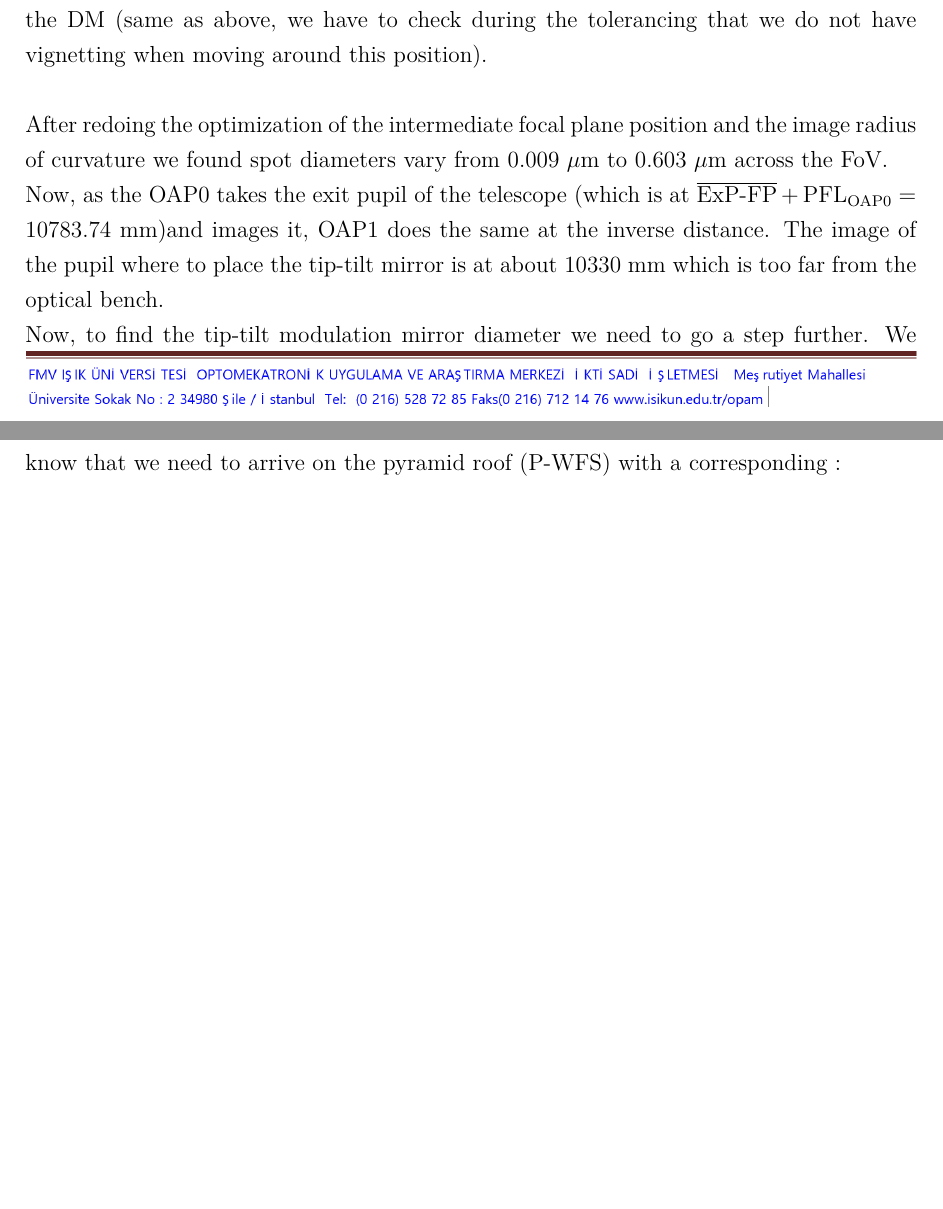
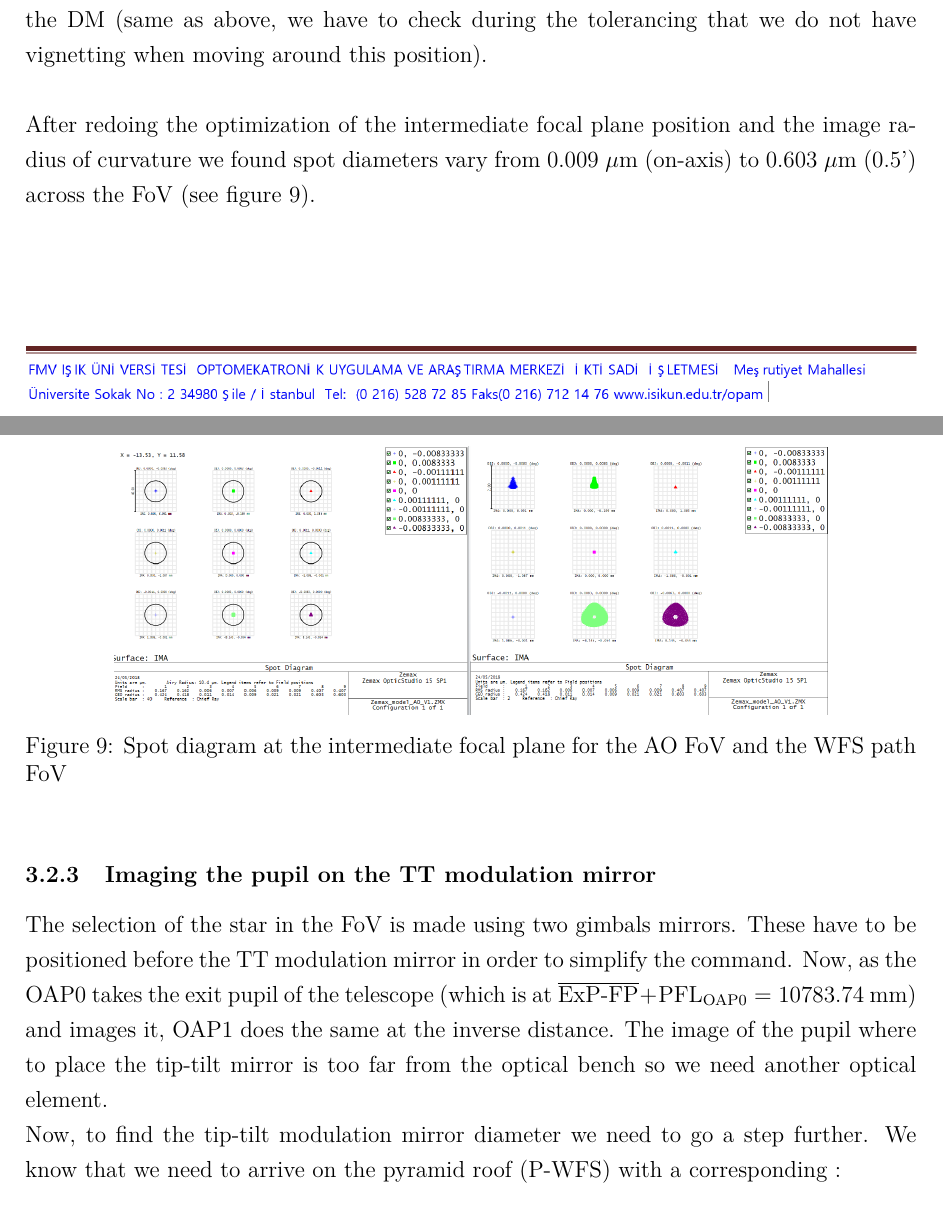
Before and after one commit to AudreyBouxin/AO_DESIGN, a LaTeX document (20180518_AO_design_report/20180518_AO_design_report.tex): two parts of pages 13 and 14 of 40 before the commit and two parts of pages 13 and 14 of 41 after it, joined at a grey line, cut so that both start at the same text, the shorter picture padded with empty space. Compiled offline with pdfLaTeX.

Commit message:
Design up to TT mod mirror
Report and Zemax up to the section concerning the TT modulation mirror.

Zemax design :
alpha OAP0/1 = 20°, fOAP0/1 = 445mm, fold mirror 1 angle = 20°@(-250+48.03)mm du DM, choix par tatonnement de la focale et la distance au Intermediate FP pour l'OAP2 afin d'obtrenir une pupille assez bien placée et d'environ 10mm de diamètre.
fOAP2 = 130mm, Distance IFP2OAP2 = 145mm

```diff
--- a/20180518_AO_design_report/20180518_AO_design_report.tex
+++ b/20180518_AO_design_report/20180518_AO_design_report.tex
@@ -237,12 +237,17 @@ We do not want the beam to go back in the field correction lens and we would lik
 \end{figure}
 Figure~\ref{fig:FP_2_intFP_FoldMirror} shows the new design with a folding mirror tilted at 20\degree. For more clarity we apply the real aperture size of the OAPs on layout 1. We can see on the footprint diagram that we can use two OAPs of 2~inches of diameter. The maximum diameter of the beam footprint (for a FoV~=~1') is about 49.9~mm. However, we should be careful and verify during the tolerance analysis that when we move the OAP in the alignment precision range we can do, the entire beam stays reflected on the OAP (no vignetting). Concerning the folding mirror, we can also use a diameter of 2~inches it is positioned at 298~mm from the DM (same as above, we have to check during the tolerancing that we do not have vignetting when moving around this position).\\
 
-After redoing the optimization of the intermediate focal plane position and the image radius of curvature we found spot diameters vary from 0.009~$\mu$m to 0.603~$\mu$m across the FoV.
+After redoing the optimization of the intermediate focal plane position and the image radius of curvature we found spot diameters vary from 0.009~$\mu$m (on-axis) to 0.603~$\mu$m (0.5') across the FoV (see figure~\ref{fig:IntermediateFP_SpotDiagram}).\\
+\begin{figure}[H]
+	\begin{center}
+		\includegraphics[width=.8\textwidth]{images/IntermediateFP_SpotDiagram.PNG}
+		\caption{Spot diagram at the intermediate focal plane for the AO FoV and the WFS path FoV}\label{fig:IntermediateFP_SpotDiagram}
+	\end{center}
+\end{figure}
 
-
-
-
-Now, as the OAP0 takes the exit pupil of the telescope (which is at  $\overline{\text{ExP-FP}}+\text{PFL}_{\text{OAP0}} = 10783.74~\text{mm}$)and images it, OAP1 does the same at the inverse distance. The image of the pupil where to place the tip-tilt mirror is at about 10330~mm which is too far from the optical bench.
+\subsubsection{Imaging the pupil on the TT modulation mirror}
+The selection of the star in the FoV is made using two gimbals mirrors. These have to be positioned before the TT modulation mirror in order to simplify the command.
+Now, as the OAP0 takes the exit pupil of the telescope (which is at  $\overline{\text{ExP-FP}}+\text{PFL}_{\text{OAP0}} = 10783.74~\text{mm}$) and images it, OAP1 does the same at the inverse distance. The image of the pupil where to place the tip-tilt mirror is too far from the optical bench so we need another optical element.
 
 
 
```
Also changed, not shown: 20180518_AO_design_report/images/IntermediateFP_SpotDiagram.PNG (added), 2 other files.
